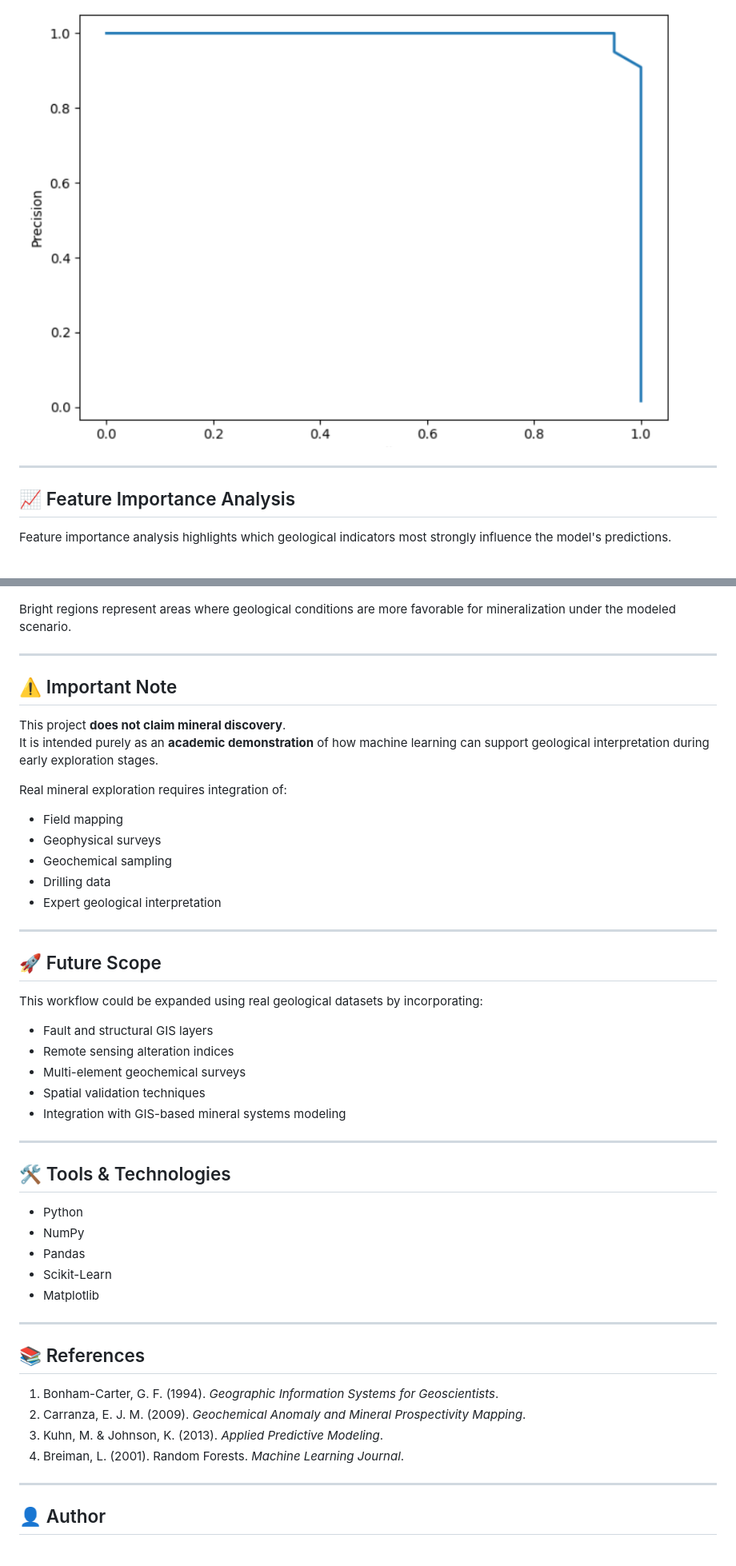
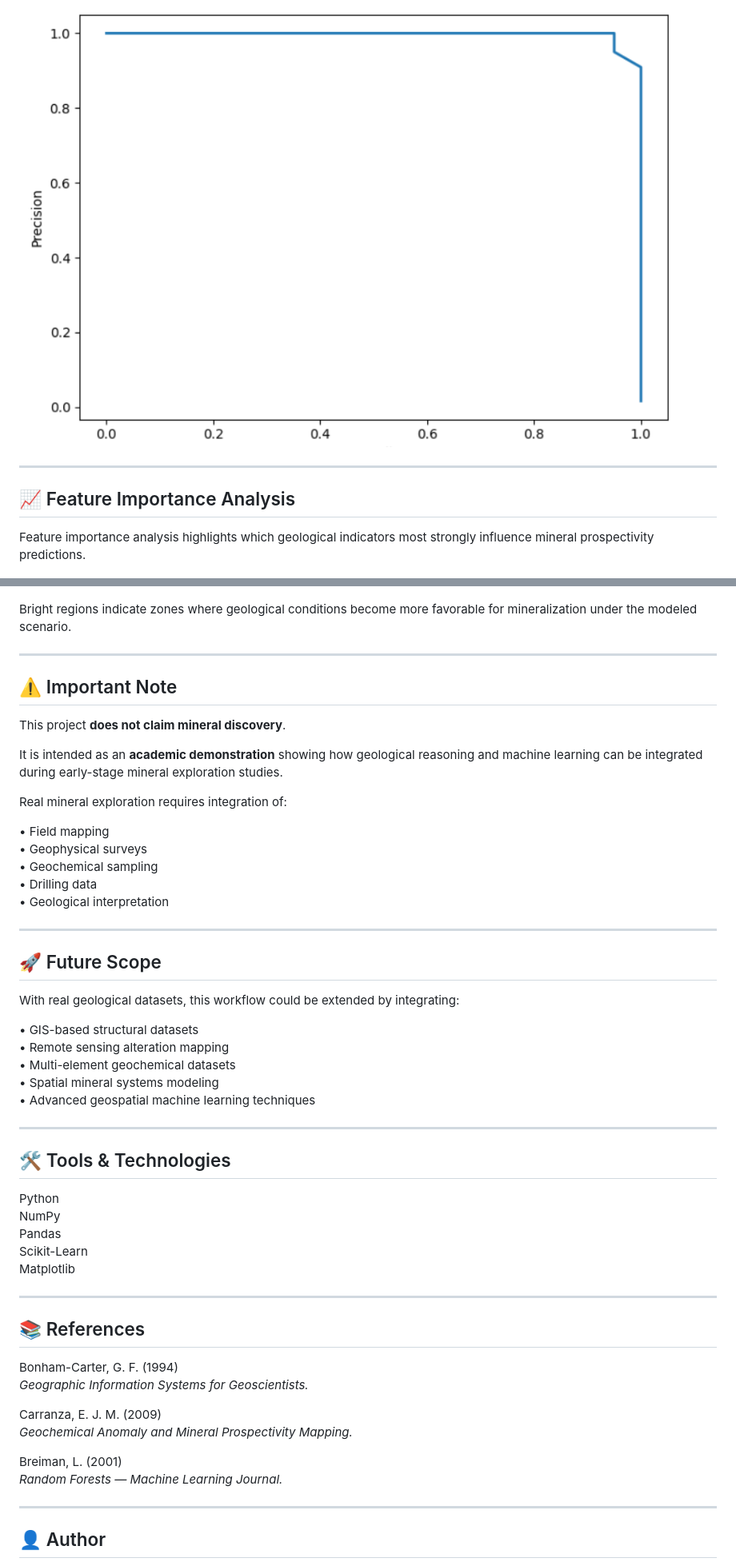
Before and after one commit to bikrantmishrageo2005/mineral-prospectivity-mapping, a Markdown page: README.md, 2 parts joined by grey strips. Shown at 80% size. GitHub-like rendering.

```diff
--- a/README.md
+++ b/README.md
@@ -67,10 +74,14 @@ The model performance was evaluated using a **Precision–Recall Curve**, which
 
 ![Precision Recall Curve](precision_recall_curve_mineral_model.png)
+
+</p>
 
 ---
 
 ## 📈 Feature Importance Analysis
 
-Feature importance analysis highlights which geological indicators most strongly influence the model's predictions.
+Feature importance analysis highlights which geological indicators most strongly influence mineral prospectivity predictions.
+
+<p align="center">
 
 ![Feature Importance](feature_importance_mineral_model.png)
@@ -83,52 +98,59 @@ A prospectivity heatmap was generated to visualize how mineral potential varies
 
 ![Mineral Prospectivity Map](mineral_prospectivity_map.png)
 
-Bright regions represent areas where geological conditions are more favorable for mineralization under the modeled scenario.
+</p>
+
+Bright regions indicate zones where geological conditions become more favorable for mineralization under the modeled scenario.
 
 ---
 
 ## ⚠️ Important Note
 
 This project **does not claim mineral discovery**.
-It is intended purely as an **academic demonstration** of how machine learning can support geological interpretation during early exploration stages.
+
+It is intended as an **academic demonstration** showing how geological reasoning and machine learning can be integrated during early-stage mineral exploration studies.
 
 Real mineral exploration requires integration of:
 
-- Field mapping
-- Geophysical surveys
-- Geochemical sampling
-- Drilling data
-- Expert geological interpretation
+• Field mapping
+• Geophysical surveys
+• Geochemical sampling
+• Drilling data
+• Geological interpretation
 
 ---
 
 ## 🚀 Future Scope
 
-This workflow could be expanded using real geological datasets by incorporating:
+With real geological datasets, this workflow could be extended by integrating:
 
-- Fault and structural GIS layers
-- Remote sensing alteration indices
-- Multi-element geochemical surveys
-- Spatial validation techniques
-- Integration with GIS-based mineral systems modeling
+• GIS-based structural datasets
+• Remote sensing alteration mapping
+• Multi-element geochemical datasets
+• Spatial mineral systems modeling
+• Advanced geospatial machine learning techniques
 
 ---
 
 ## 🛠 Tools & Technologies
 
-- Python
-- NumPy
-- Pandas
-- Scikit-Learn
-- Matplotlib
+Python
+NumPy
+Pandas
+Scikit-Learn
+Matplotlib
 
 ---
 
 ## 📚 References
 
-1. Bonham-Carter, G. F. (1994). *Geographic Information Systems for Geoscientists*.
-2. Carranza, E. J. M. (2009). *Geochemical Anomaly and Mineral Prospectivity Mapping*.
-3. Kuhn, M. & Johnson, K. (2013). *Applied Predictive Modeling*.
-4. Breiman, L. (2001). Random Forests. *Machine Learning Journal*.
+Bonham-Carter, G. F. (1994)
+*Geographic Information Systems for Geoscientists.*
+
+Carranza, E. J. M. (2009)
+*Geochemical Anomaly and Mineral Prospectivity Mapping.*
+
+Breiman, L. (2001)
+*Random Forests — Machine Learning Journal.*
 
 ---
```
Also changed, not shown: other parts of README.md (+47 -33 lines).
